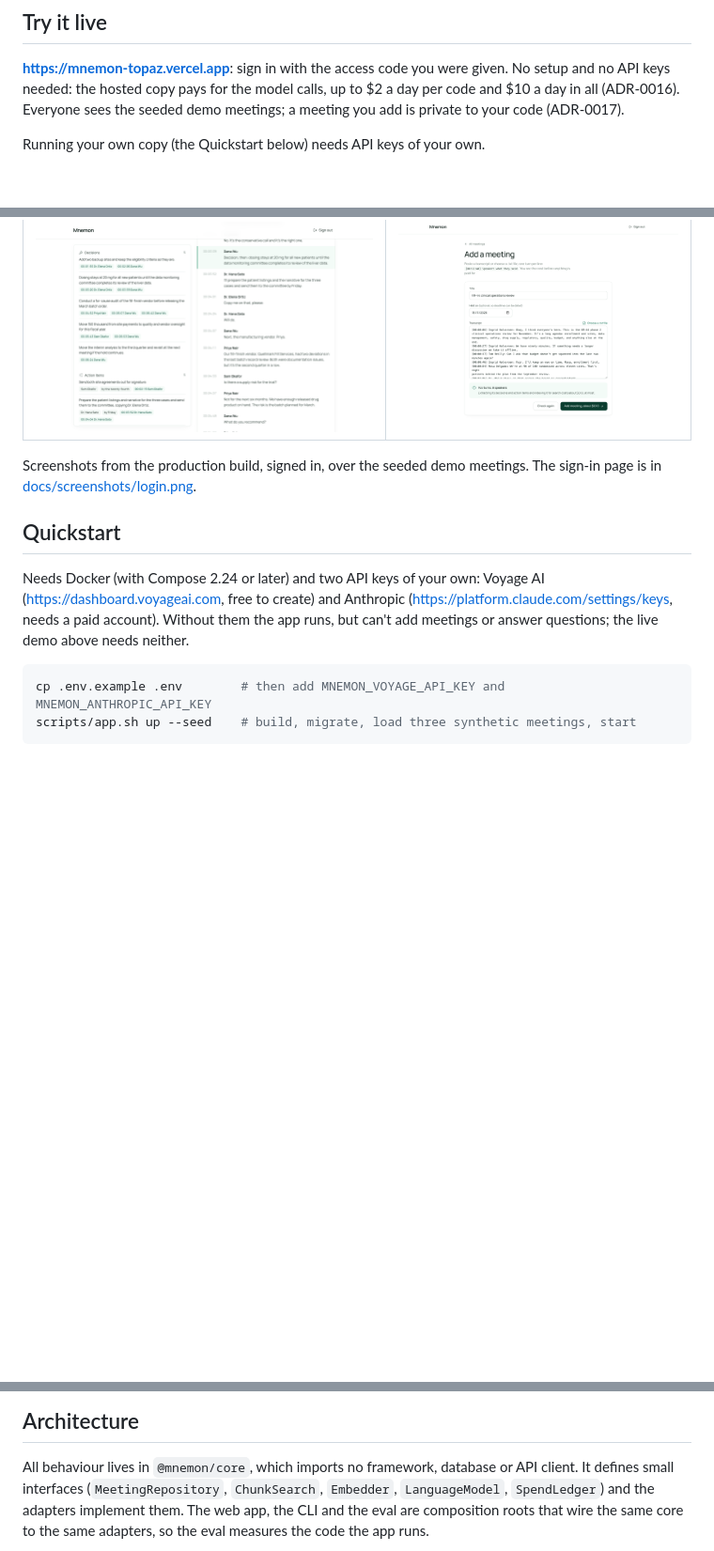
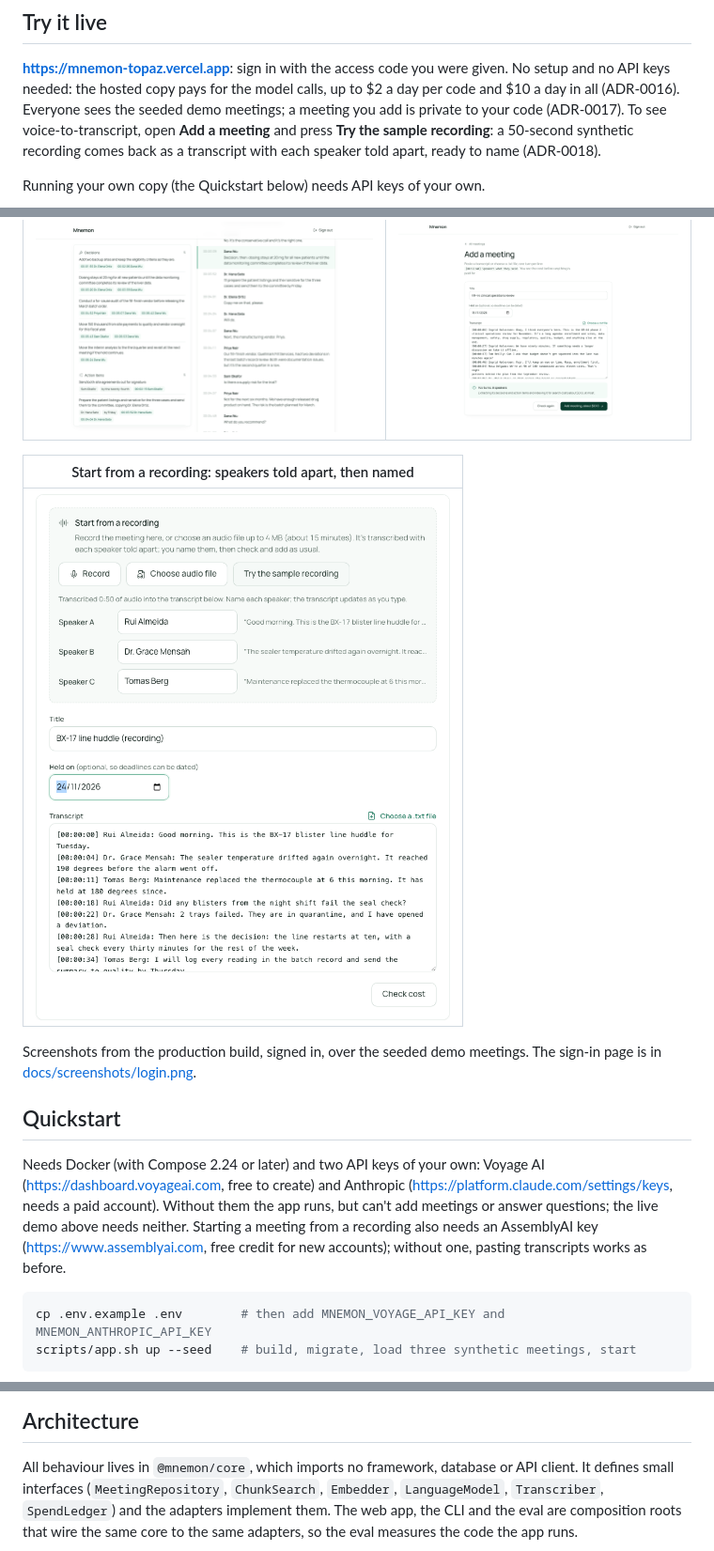
Before and after one commit to austriandev/mnemon, a Markdown page: README.md, 3 parts joined by grey strips. Shown at 94% size. Rendered like a GitHub page; pictures changed too: docs/screenshots/recording.png (added); blank space fills up the shorter version.

````diff
--- a/README.md
+++ b/README.md
@@ -12,7 +12,10 @@ don't check out is not shown.
 **https://mnemon-topaz.vercel.app**: sign in with the access code you were given. No
 setup and no API keys needed: the hosted copy pays for the model calls, up to $2 a day
 per code and $10 a day in all (ADR-0016). Everyone sees the seeded demo meetings; a
-meeting you add is private to your code (ADR-0017).
+meeting you add is private to your code (ADR-0017). To see voice-to-transcript, open
+**Add a meeting** and press **Try the sample recording**: a 50-second synthetic
+recording comes back as a transcript with each speaker told apart, ready to name
+(ADR-0018).
 
 Running your own copy (the Quickstart below) needs API keys of your own.
 
@@ -21,6 +24,10 @@ Running your own copy (the Quickstart below) needs API keys of your own.
 | Open a citation: the cited turn, beside the meeting's records | Add a meeting: its cost is shown before anything is paid for |
 | --- | --- |
 | ![The meeting page, the cited turn highlighted](docs/screenshots/transcript.png) | ![Adding a 165-turn meeting, priced at about $0.10](docs/screenshots/add-meeting.png) |
+
+| Start from a recording: speakers told apart, then named |
+| --- |
+| ![The sample recording transcribed: three speakers, each with a name box and their first words, and the transcript below](docs/screenshots/recording.png) |
 
 Screenshots from the production build, signed in, over the seeded demo meetings.
 The sign-in page is in [docs/screenshots/login.png](docs/screenshots/login.png).
@@ -31,6 +38,9 @@ Needs Docker (with Compose 2.24 or later) and two API keys of your own: Voyage A
 (https://dashboard.voyageai.com, free to create) and Anthropic
 (https://platform.claude.com/settings/keys, needs a paid account). Without them the app
 runs, but can't add meetings or answer questions; the live demo above needs neither.
+Starting a meeting from a recording also needs an AssemblyAI key
+(https://www.assemblyai.com, free credit for new accounts); without one, pasting
+transcripts works as before.
 
 ```sh
 cp .env.example .env        # then add MNEMON_VOYAGE_API_KEY and MNEMON_ANTHROPIC_API_KEY
@@ -80,7 +90,7 @@ payment method lifts the limit; the first 200M tokens stay free.
 
 All behaviour lives in `@mnemon/core`, which imports no framework, database or API
 client. It defines small interfaces (`MeetingRepository`, `ChunkSearch`, `Embedder`,
-`LanguageModel`, `SpendLedger`) and the adapters implement them. The web app, the CLI
+`LanguageModel`, `Transcriber`, `SpendLedger`) and the adapters implement them. The web app, the CLI
 and the eval are composition roots that wire the same core to the same adapters, so
 the eval measures the code the app runs.
 
````
Also changed, not shown: other parts of README.md (+11 -3 lines), GLOSSARY.md (+16 -0 lines).
